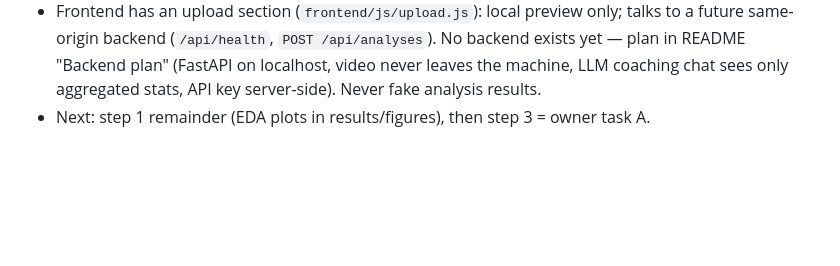
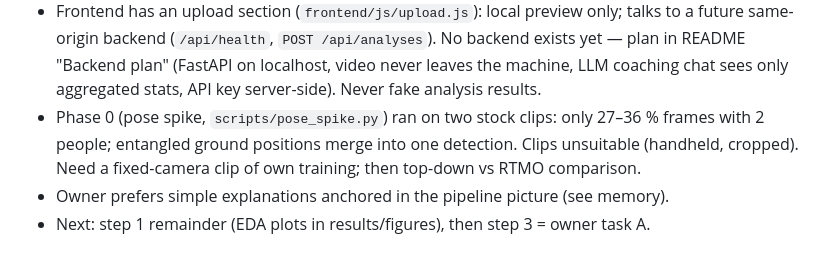
Before and after one commit to ErayAmath/Bjj-Position, a Markdown page: CLAUDE.md, the part around the change. Rendered like a GitHub page; blank space fills up the shorter version.

```diff
--- a/CLAUDE.md
+++ b/CLAUDE.md
@@ -71,4 +71,8 @@ Environment: Windows 11, Python 3.14 venv in `.venv`, RTX 4070 (torch cu128 whee
   future same-origin backend (`/api/health`, `POST /api/analyses`). No backend exists yet —
   plan in README "Backend plan" (FastAPI on localhost, video never leaves the machine, LLM
   coaching chat sees only aggregated stats, API key server-side). Never fake analysis results.
+- Phase 0 (pose spike, `scripts/pose_spike.py`) ran on two stock clips: only 27–36 % frames
+  with 2 people; entangled ground positions merge into one detection. Clips unsuitable (handheld,
+  cropped). Need a fixed-camera clip of own training; then top-down vs RTMO comparison.
+- Owner prefers simple explanations anchored in the pipeline picture (see memory).
 - Next: step 1 remainder (EDA plots in results/figures), then step 3 = owner task A.
```
Also changed, not shown: README.md (+22 -0 lines).
